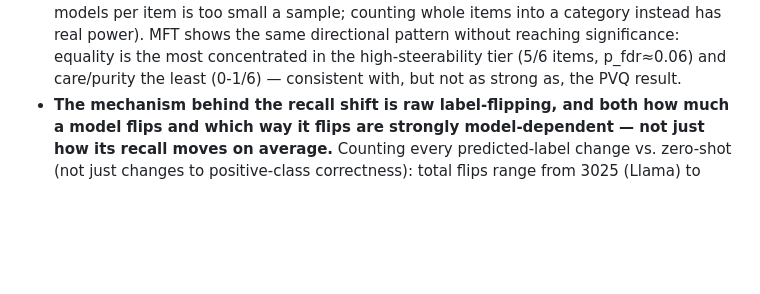
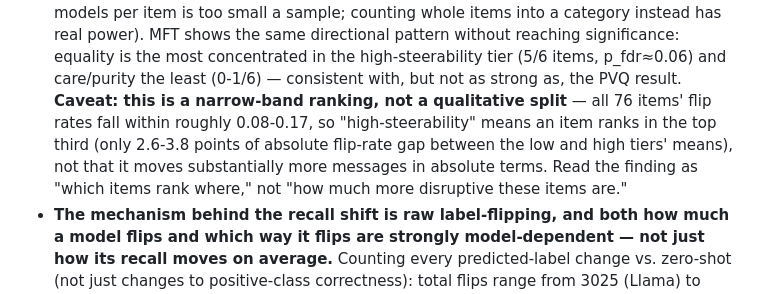
Before and after one commit to marcostranisci/external-validation, a Markdown page: data_analysis/SUMMARY.md, the part around the change. GitHub-like rendering; blank space fills up the shorter version.

```diff
--- a/data_analysis/SUMMARY.md
+++ b/data_analysis/SUMMARY.md
@@ -125,6 +125,13 @@ steering in this data — `"prediction_setup": "paired_by_model"`).
   reaching significance: equality is the most concentrated in the
   high-steerability tier (5/6 items, p_fdr≈0.06) and care/purity the least
   (0-1/6) — consistent with, but not as strong as, the PVQ result.
+  **Caveat: this is a narrow-band ranking, not a qualitative split** — all
+  76 items' flip rates fall within roughly 0.08-0.17, so
+  "high-steerability" means an item ranks in the top third (only 2.6-3.8
+  points of absolute flip-rate gap between the low and high tiers'
+  means), not that it moves substantially more messages in absolute
+  terms. Read the finding as "which items rank where," not "how much more
+  disruptive these items are."
 - **The mechanism behind the recall shift is raw label-flipping, and both
   how much a model flips and which way it flips are strongly
   model-dependent — not just how its recall moves on average.** Counting
```
Also changed, not shown: data_analysis/README.md (+15 -0 lines).
